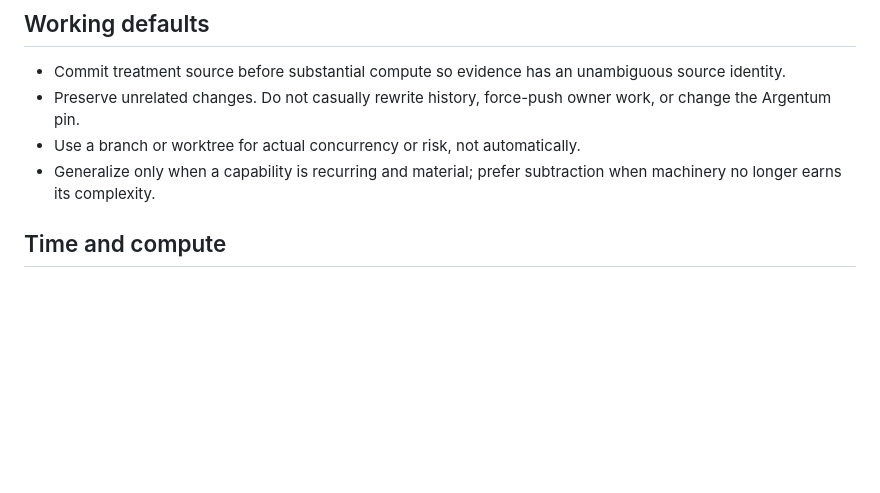
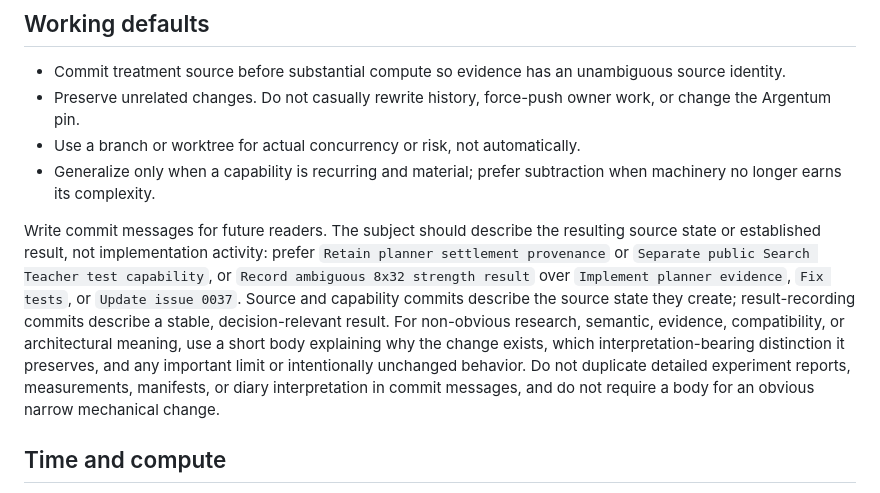
Before and after one commit to huxinq/MTGallium, a Markdown page: AGENTS.md, the part around the change. Rendered like a GitHub page; blank space fills up the shorter version.

Commit message:
Record source-history commit guidance
Establish future-reader commit messages without imposing a formal convention.

Signed-off-by: Xinqiao Hu <xhuat@connect.ust.hk>

```diff
--- a/AGENTS.md
+++ b/AGENTS.md
@@ -80,6 +80,20 @@ CI pass. Passing tests are technical evidence, not a research conclusion.
 - Generalize only when a capability is recurring and material; prefer
   subtraction when machinery no longer earns its complexity.
 
+Write commit messages for future readers. The subject should describe the
+resulting source state or established result, not implementation activity:
+prefer `Retain planner settlement provenance` or `Separate public Search
+Teacher test capability`, or `Record ambiguous 8x32 strength result` over
+`Implement planner evidence`, `Fix tests`, or `Update issue 0037`. Source and
+capability commits describe the source state they create; result-recording
+commits describe a stable, decision-relevant result. For non-obvious research,
+semantic, evidence, compatibility, or architectural meaning, use a short body
+explaining why the change exists, which interpretation-bearing distinction it
+preserves, and any important limit or intentionally unchanged behavior. Do not
+duplicate detailed experiment reports, measurements, manifests, or diary
+interpretation in commit messages, and do not require a body for an obvious
+narrow mechanical change.
+
 ## Time and compute
 
 Treat elapsed time and agent effort as operational evidence. Distinguish
```
